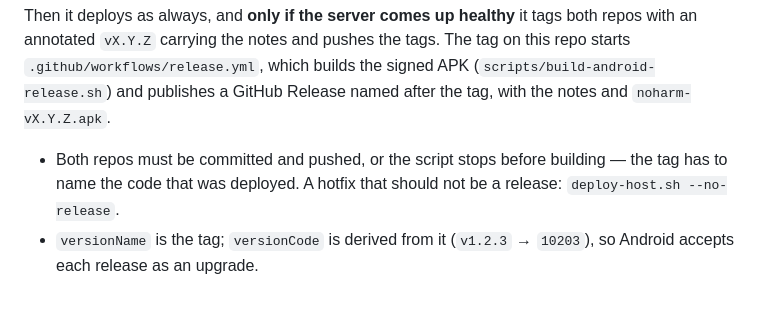
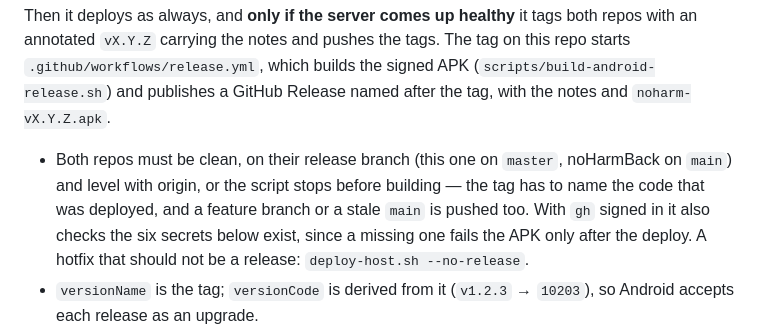
Before and after one commit to LeoGotardo/noHarm, a Markdown page: README.md, the part around the change. GitHub-like rendering; blank space fills up the shorter version.

Commit message:
docs: release branch and secrets checks in deploy-host.sh

```diff
--- a/README.md
+++ b/README.md
@@ -392,9 +392,13 @@ tags. The tag on this repo starts `.github/workflows/release.yml`, which builds
 the signed APK (`scripts/build-android-release.sh`) and publishes a GitHub
 Release named after the tag, with the notes and `noharm-vX.Y.Z.apk`.
 
-- Both repos must be committed and pushed, or the script stops before
-  building — the tag has to name the code that was deployed. A hotfix that
-  should not be a release: `deploy-host.sh --no-release`.
+- Both repos must be clean, on their release branch (this one on `master`,
+  noHarmBack on `main`) and level with origin, or the script stops before
+  building — the tag has to name the code that was deployed, and a feature
+  branch or a stale `main` is pushed too. With `gh` signed in it also checks
+  the six secrets below exist, since a missing one fails the APK only after
+  the deploy. A hotfix that should not be a release:
+  `deploy-host.sh --no-release`.
 - `versionName` is the tag; `versionCode` is derived from it
   (`v1.2.3` → `10203`), so Android accepts each release as an upgrade.
 - Settings shows the version (`VITE_APP_VERSION`); a build outside a release
```
